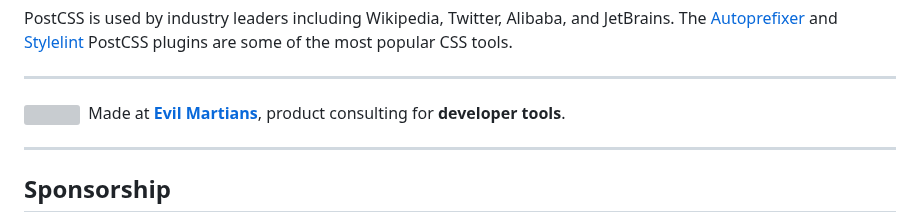
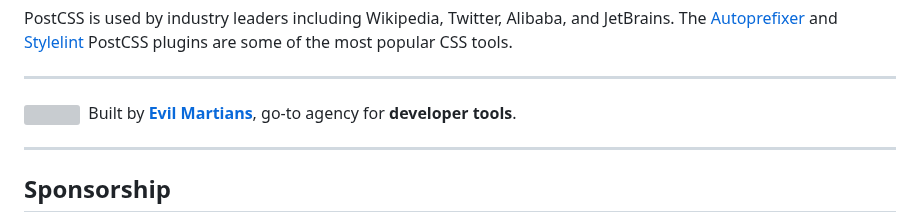
Before and after one commit to postcss/postcss, a Markdown page: README.md, the part around the change. Drawn GitHub-style; grey boxes are pictures that could not be loaded.

Commit message:
Update EM text

```diff
--- a/README.md
+++ b/README.md
@@ -13,7 +13,8 @@ and JetBrains. The [Autoprefixer] and [Stylelint] PostCSS plugins are some o
 
 ---
 
-<img src="https://cdn.evilmartians.com/badges/logo-no-label.svg" alt="" width="22" height="16" />  Made at <b><a href="https://evilmartians.com/devtools?utm_source=postcss&utm_campaign=devtools-button&utm_medium=github">Evil Martians</a></b>, product consulting for <b>developer tools</b>.
+<img src="https://cdn.evilmartians.com/badges/logo-no-label.svg" alt="" width="22" height="16" />  Built by
+ <b><a href="https://evilmartians.com/devtools?utm_source=postcss&utm_campaign=devtools-button&utm_medium=github">Evil Martians</a></b>, go-to agency for <b>developer tools</b>.
 
 ---
 
```
